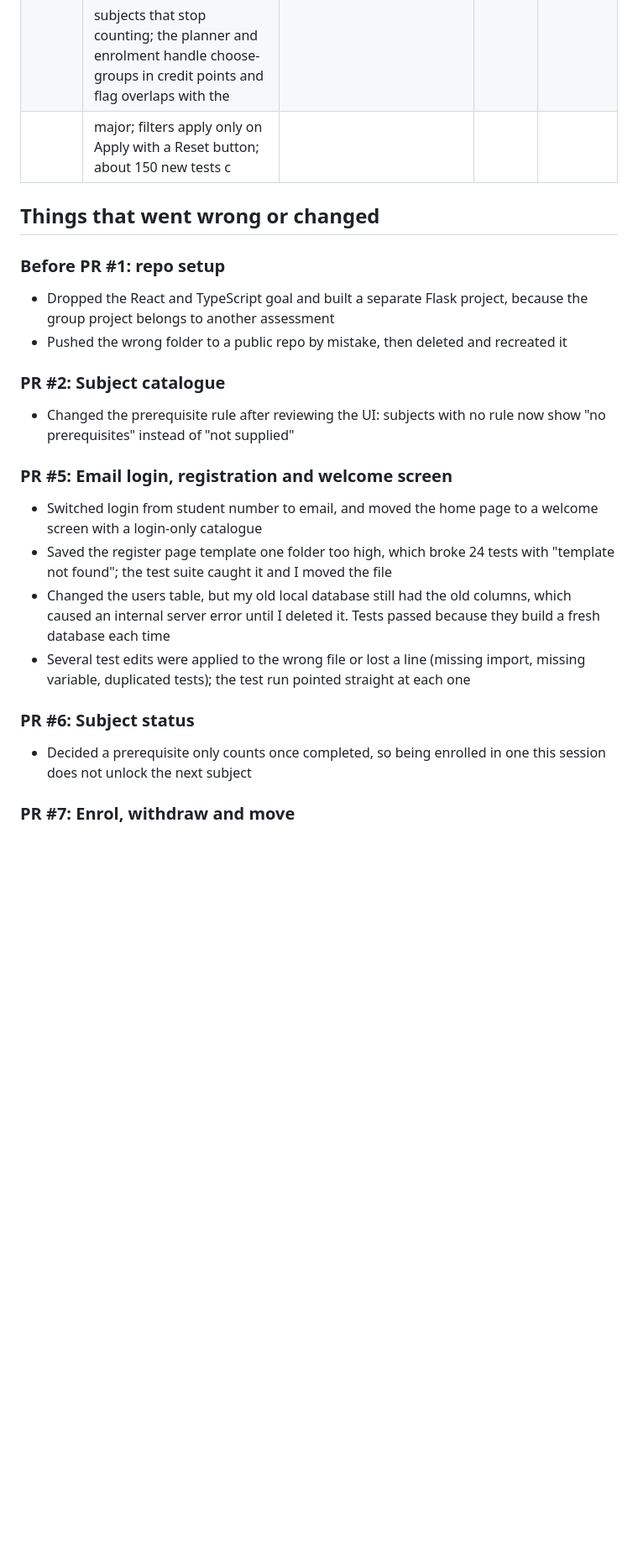
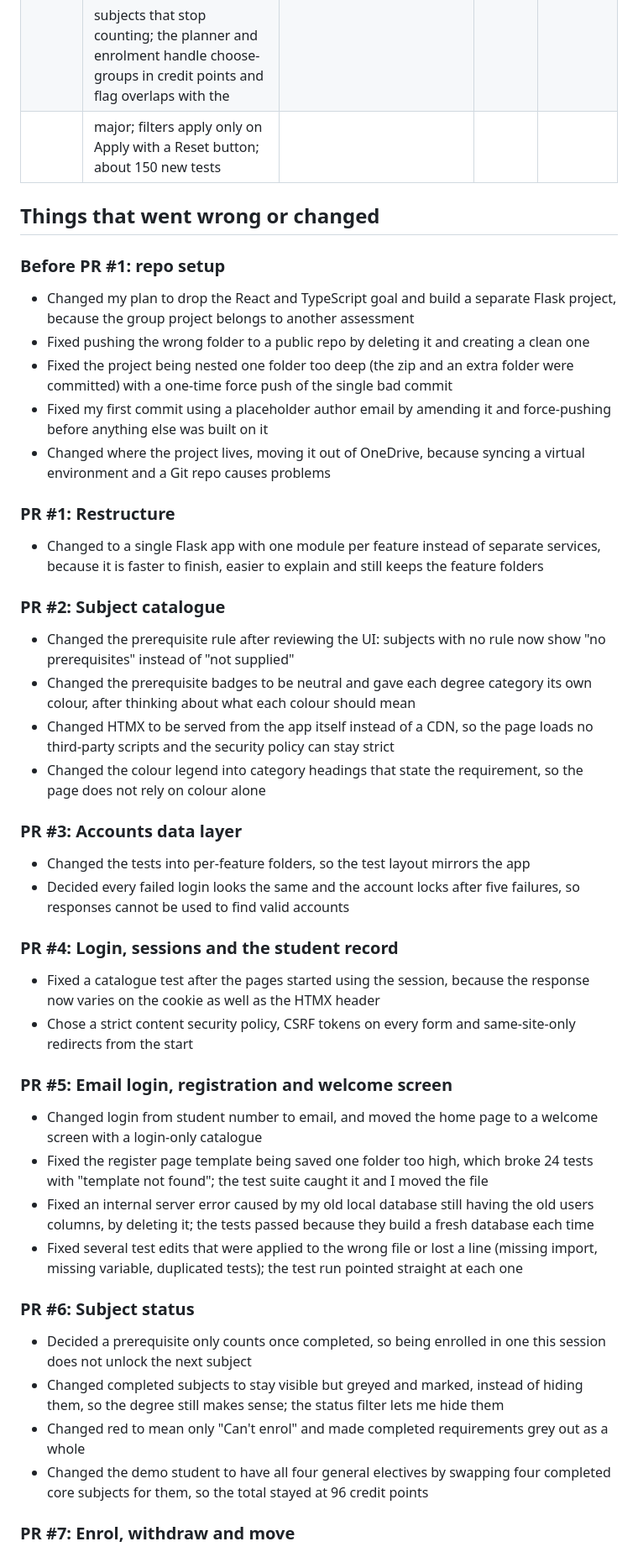
Before and after one commit to AlexChoi2004/enrolment-hub, a Markdown page: docs/EVIDENCE_LOG.md, the part around one of its changes. Shown at 84% size. GitHub-like rendering; blank space fills up the shorter version.

```diff
--- a/docs/EVIDENCE_LOG.md
+++ b/docs/EVIDENCE_LOG.md
@@ -41,27 +41,47 @@ Goals: 1 ethics, 2 security, 3 dev tools, 4 other
                              | and a stream; 76 new subjects stored once; the 24 cp block is now a choice between a sub-major and general electives; a  |        |        |
                              | chooser with an impact preview; major, sub-major and electives swaps are never blocked and can withdraw in-progress      |        |        |
                              | subjects that stop counting; the planner and enrolment handle choose-groups in credit points and flag overlaps with the  |        |        |
-                             | major; filters apply only on Apply with a Reset button; about 150 new tests c                                            |        |        |
+                             | major; filters apply only on Apply with a Reset button; about 150 new tests                                              |        |        |
+
 
 
 ## Things that went wrong or changed
 
 ### Before PR #1: repo setup
-- Dropped the React and TypeScript goal and built a separate Flask project, because the group project belongs to another assessment
-- Pushed the wrong folder to a public repo by mistake, then deleted and recreated it
+- Changed my plan to drop the React and TypeScript goal and build a separate Flask project, because the group project belongs to another assessment
+- Fixed pushing the wrong folder to a public repo by deleting it and creating a clean one
+- Fixed the project being nested one folder too deep (the zip and an extra folder were committed) with a one-time force push of the single bad commit
+- Fixed my first commit using a placeholder author email by amending it and force-pushing before anything else was built on it
+- Changed where the project lives, moving it out of OneDrive, because syncing a virtual environment and a Git repo causes problems
+
+### PR #1: Restructure
+- Changed to a single Flask app with one module per feature instead of separate services, because it is faster to finish, easier to explain and still keeps the feature folders
 
 ### PR #2: Subject catalogue
 - Changed the prerequisite rule after reviewing the UI: subjects with no rule now show "no prerequisites" instead of "not supplied"
+- Changed the prerequisite badges to be neutral and gave each degree category its own colour, after thinking about what each colour should mean
+- Changed HTMX to be served from the app itself instead of a CDN, so the page loads no third-party scripts and the security policy can stay strict
+- Changed the colour legend into category headings that state the requirement, so the page does not rely on colour alone
+
+### PR #3: Accounts data layer
+- Changed the tests into per-feature folders, so the test layout mirrors the app
+- Decided every failed login looks the same and the account locks after five failures, so responses cannot be used to find valid accounts
+
+### PR #4: Login, sessions and the student record
+- Fixed a catalogue test after the pages started using the session, because the response now varies on the cookie as well as the HTMX header
+- Chose a strict content security policy, CSRF tokens on every form and same-site-only redirects from the start
 
 ### PR #5: Email login, registration and welcome screen
-- Switched login from student number to email, and moved the home page to a welcome screen with a login-only catalogue
-- Saved the register page template one folder too high, which broke 24 tests with "template not found"; the test suite caught it and I moved the file
-- Changed the users table, but my old local database still had the old columns, which caused an internal server error until I deleted it. Tests passed because they build
-  a fresh database each time
-- Several test edits were applied to the wrong file or lost a line (missing import, missing variable, duplicated tests); the test run pointed straight at each one
+- Changed login from student number to email, and moved the home page to a welcome screen with a login-only catalogue
+- Fixed the register page template being saved one folder too high, which broke 24 tests with "template not found"; the test suite caught it and I moved the file
+- Fixed an internal server error caused by my old local database still having the old users columns, by deleting it; the tests passed because they build a fresh database each time
+- Fixed several test edits that were applied to the wrong file or lost a line (missing import, missing variable, duplicated tests); the test run pointed straight at each one
 
 ### PR #6: Subject status
 - Decided a prerequisite only counts once completed, so being enrolled in one this session does not unlock the next subject
+- Changed completed subjects to stay visible but greyed and marked, instead of hiding them, so the degree still makes sense; the status filter lets me hide them
+- Changed red to mean only "Can't enrol" and made completed requirements grey out as a whole
+- Changed the demo student to have all four general electives by swapping four completed core subjects for them, so the total stayed at 96 credit points
 
 ### PR #7: Enrol, withdraw and move
 - Chose to count the per-session limit in credit points (24) rather than subjects, so a 12 cp Honours subject is handled correctly
```
Also changed, not shown: other parts of docs/EVIDENCE_LOG.md (+53 -85 lines).
